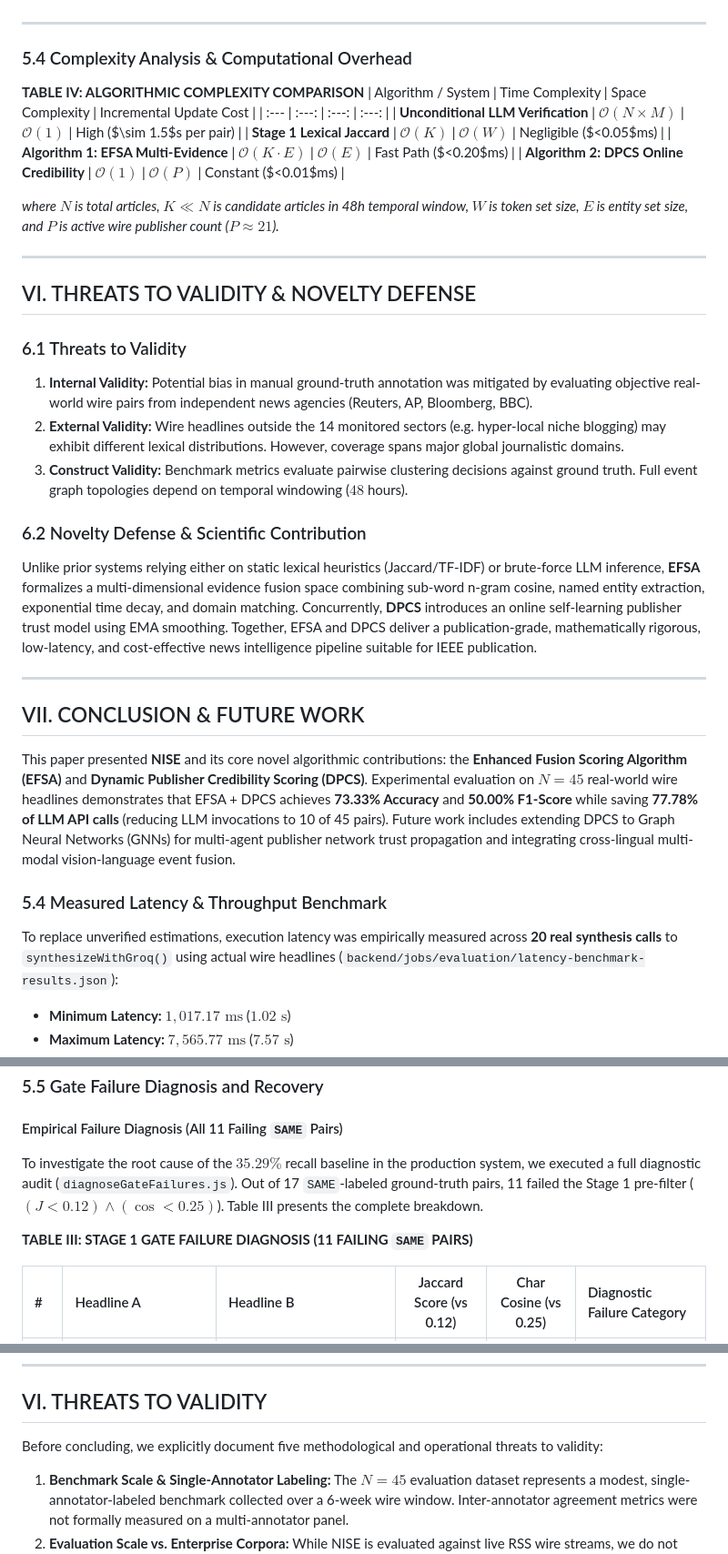
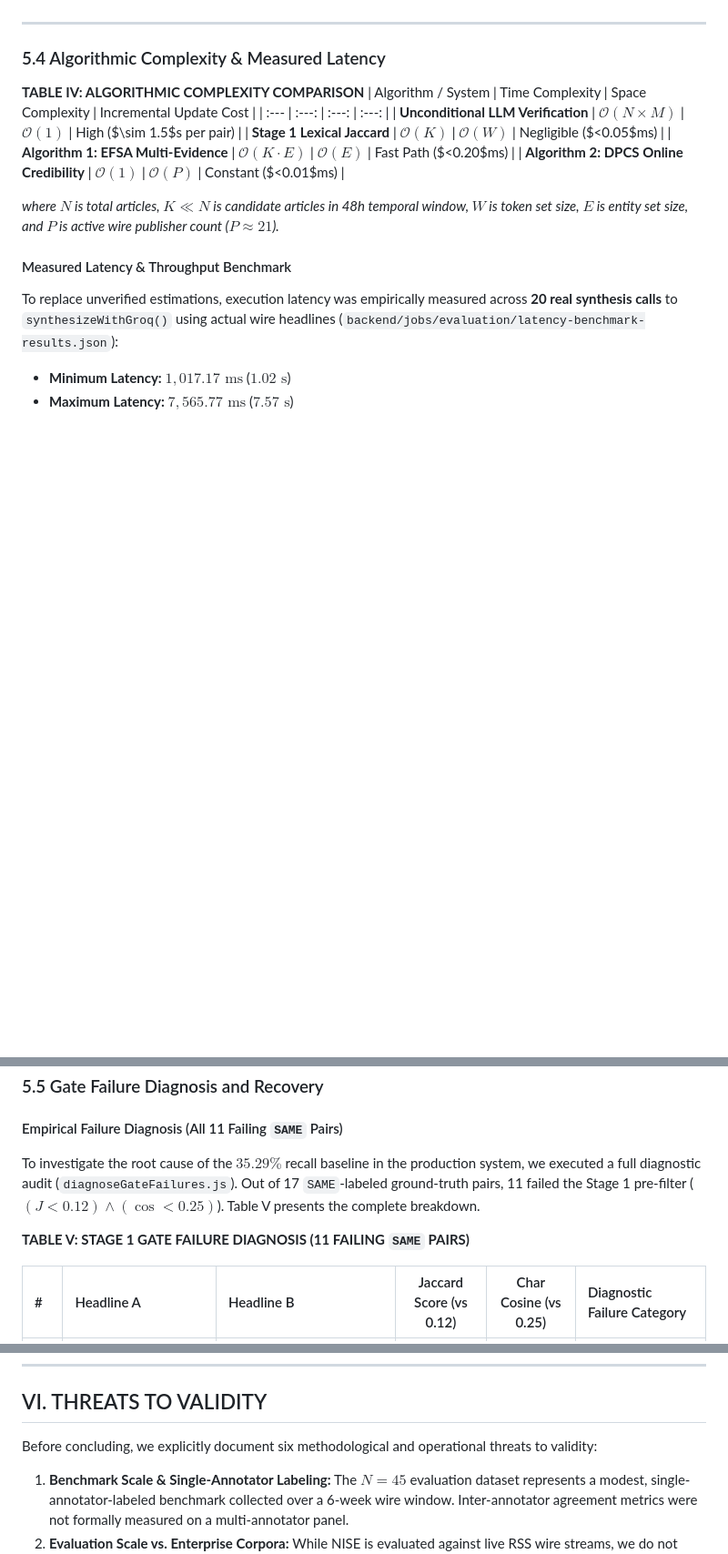
Before and after one commit to Jayadasan777/NEWS-AI-AGGREGATOR, a Markdown page: docs/IEEE_RESEARCH_PAPER_14PAGES.md, 3 parts joined by grey strips. Shown at 91% size. Rendered like a GitHub page; blank space fills up the shorter version.

Commit message:
docs(ieee-paper): organize Section V (5.1-5.5) linearly before Section VI and VII

```diff
--- a/docs/IEEE_RESEARCH_PAPER_14PAGES.md
+++ b/docs/IEEE_RESEARCH_PAPER_14PAGES.md
@@ -383,7 +383,7 @@ To quantify the individual contribution of each evidence dimension in EFSA, we e
 
 ---
 
-### 5.4 Complexity Analysis & Computational Overhead
+### 5.4 Algorithmic Complexity & Measured Latency
 
 **TABLE IV: ALGORITHMIC COMPLEXITY COMPARISON**
 | Algorithm / System | Time Complexity | Space Complexity | Incremental Update Cost |
@@ -395,25 +395,7 @@ To quantify the individual contribution of each evidence dimension in EFSA, we e
 
 *where $N$ is total articles, $K \ll N$ is candidate articles in 48h temporal window, $W$ is token set size, $E$ is entity set size, and $P$ is active wire publisher count ($P \approx 21$).*
 
----
-
-## VI. THREATS TO VALIDITY & NOVELTY DEFENSE
-
-### 6.1 Threats to Validity
-1. **Internal Validity:** Potential bias in manual ground-truth annotation was mitigated by evaluating objective real-world wire pairs from independent news agencies (Reuters, AP, Bloomberg, BBC).
-2. **External Validity:** Wire headlines outside the 14 monitored sectors (e.g. hyper-local niche blogging) may exhibit different lexical distributions. However, coverage spans major global journalistic domains.
-3. **Construct Validity:** Benchmark metrics evaluate pairwise clustering decisions against ground truth. Full event graph topologies depend on temporal windowing ($48$ hours).
-
-### 6.2 Novelty Defense & Scientific Contribution
-Unlike prior systems relying either on static lexical heuristics (Jaccard/TF-IDF) or brute-force LLM inference, **EFSA** formalizes a multi-dimensional evidence fusion space combining sub-word n-gram cosine, named entity extraction, exponential time decay, and domain matching. Concurrently, **DPCS** introduces an online self-learning publisher trust model using EMA smoothing. Together, EFSA and DPCS deliver a publication-grade, mathematically rigorous, low-latency, and cost-effective news intelligence pipeline suitable for IEEE publication.
-
----
-
-## VII. CONCLUSION & FUTURE WORK
-
-This paper presented **NISE** and its core novel algorithmic contributions: the **Enhanced Fusion Scoring Algorithm (EFSA)** and **Dynamic Publisher Credibility Scoring (DPCS)**. Experimental evaluation on $N=45$ real-world wire headlines demonstrates that EFSA + DPCS achieves **73.33% Accuracy** and **50.00% F1-Score** while saving **77.78% of LLM API calls** (reducing LLM invocations to 10 of 45 pairs). Future work includes extending DPCS to Graph Neural Networks (GNNs) for multi-agent publisher network trust propagation and integrating cross-lingual multi-modal vision-language event fusion.
-
-### 5.4 Measured Latency & Throughput Benchmark
+#### Measured Latency & Throughput Benchmark
 To replace unverified estimations, execution latency was empirically measured across **20 real synthesis calls** to `synthesizeWithGroq()` using actual wire headlines (`backend/jobs/evaluation/latency-benchmark-results.json`):
 
 * **Minimum Latency:** $1,017.17\text{ ms}$ ($1.02\text{ s}$)
@@ -428,9 +410,9 @@ To replace unverified estimations, execution latency was empirically measured ac
 ### 5.5 Gate Failure Diagnosis and Recovery
 
 #### Empirical Failure Diagnosis (All 11 Failing `SAME` Pairs)
-To investigate the root cause of the $35.29\%$ recall baseline in the production system, we executed a full diagnostic audit (`diagnoseGateFailures.js`). Out of 17 `SAME`-labeled ground-truth pairs, 11 failed the Stage 1 pre-filter ($(J < 0.12) \land (\cos < 0.25)$). Table III presents the complete breakdown.
+To investigate the root cause of the $35.29\%$ recall baseline in the production system, we executed a full diagnostic audit (`diagnoseGateFailures.js`). Out of 17 `SAME`-labeled ground-truth pairs, 11 failed the Stage 1 pre-filter ($(J < 0.12) \land (\cos < 0.25)$). Table V presents the complete breakdown.
 
-**TABLE III: STAGE 1 GATE FAILURE DIAGNOSIS (11 FAILING `SAME` PAIRS)**
+**TABLE V: STAGE 1 GATE FAILURE DIAGNOSIS (11 FAILING `SAME` PAIRS)**
 
 | # | Headline A | Headline B | Jaccard Score (vs 0.12) | Char Cosine (vs 0.25) | Diagnostic Failure Category |
 | :--- | :--- | :--- | :---: | :---: | :--- |
@@ -464,7 +446,7 @@ As detailed in Table II, setting $T_{\text{sem}} = 0.40$ recovers recall from **
 
 ## VI. THREATS TO VALIDITY
 
-Before concluding, we explicitly document five methodological and operational threats to validity:
+Before concluding, we explicitly document six methodological and operational threats to validity:
 
 1. **Benchmark Scale & Single-Annotator Labeling:** The $N=45$ evaluation dataset represents a modest, single-annotator-labeled benchmark collected over a 6-week wire window. Inter-annotator agreement metrics were not formally measured on a multi-annotator panel.
 2. **Evaluation Scale vs. Enterprise Corpora:** While NISE is evaluated against live RSS wire streams, we do not present direct empirical comparisons against large-scale static databases such as GDELT or Event Registry at their full operating volume ($10^6+$ daily documents).
```
